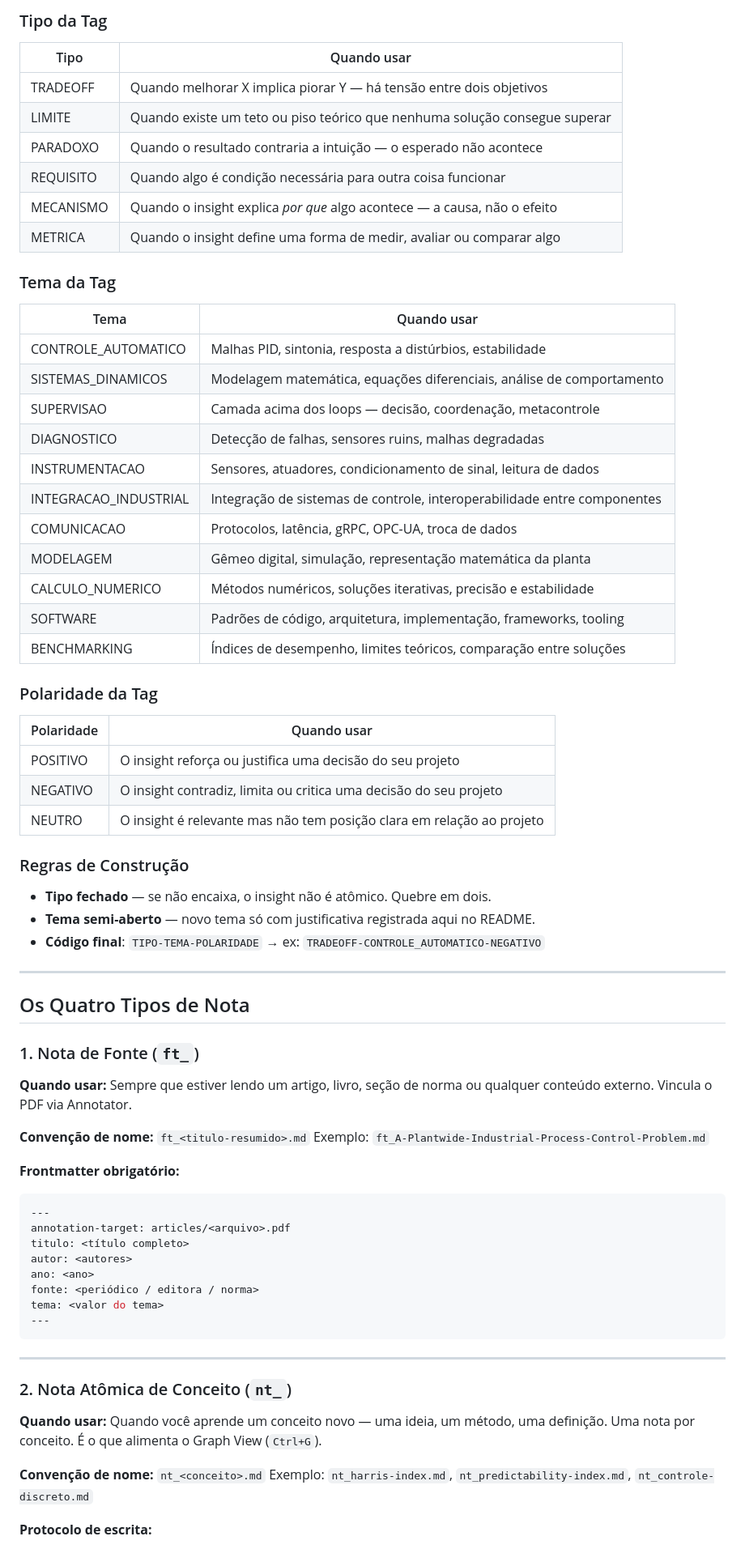
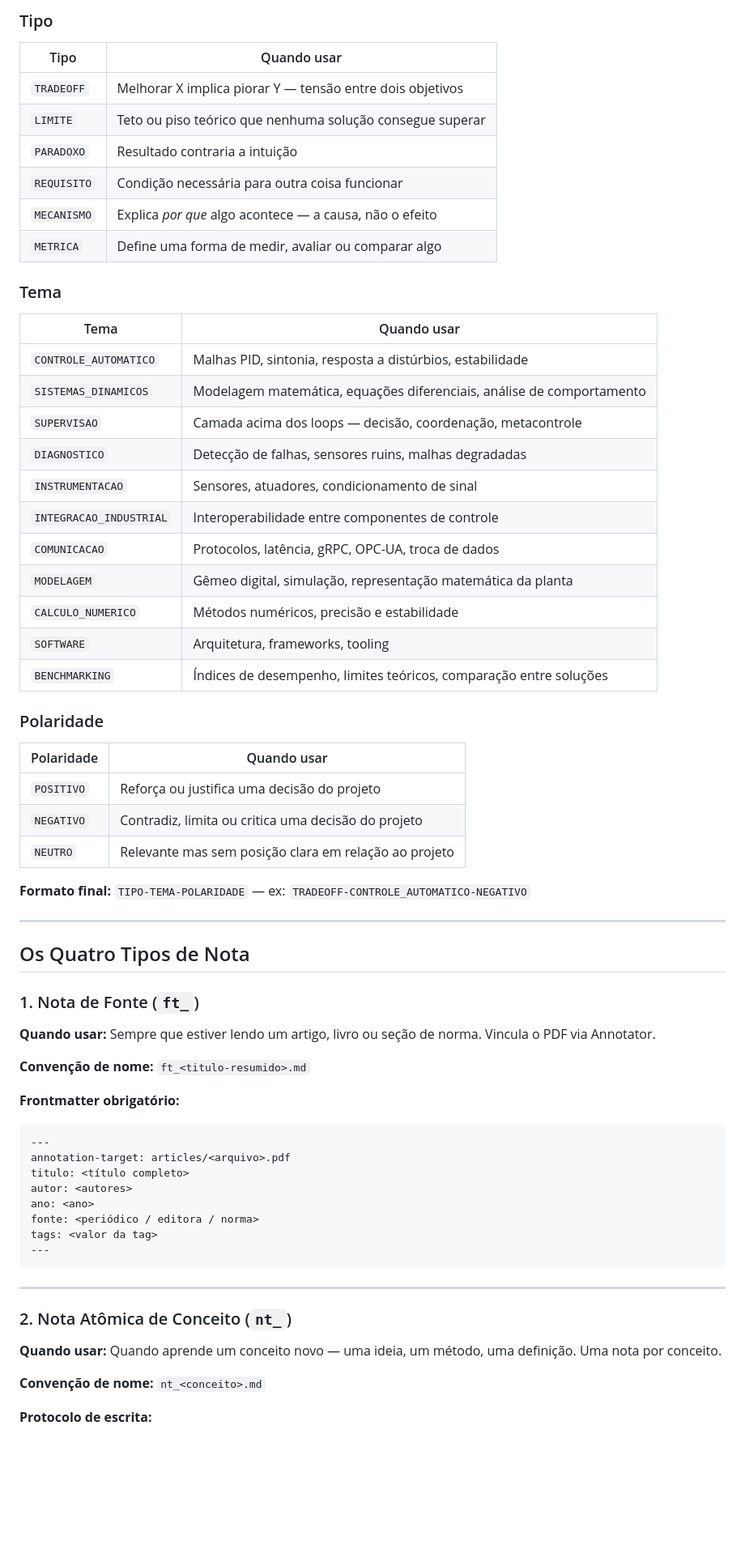
Before and after one commit to Batchuka/tep-monografia, a Markdown page: README.md, the part around one of its changes. Shown at 81% size. Rendered like a GitHub page; blank space fills up the shorter version.

````diff
--- a/README.md
+++ b/README.md
@@ -116,44 +126,40 @@ Dentro das notas de fonte, highlights individuais podem receber tags no formato
 
-### Tipo da Tag
+### Tipo
 
-| Tipo      | Quando usar                                                                |
-| --------- | -------------------------------------------------------------------------- |
-| TRADEOFF  | Quando melhorar X implica piorar Y — há tensão entre dois objetivos        |
-| LIMITE    | Quando existe um teto ou piso teórico que nenhuma solução consegue superar |
-| PARADOXO  | Quando o resultado contraria a intuição — o esperado não acontece          |
-| REQUISITO | Quando algo é condição necessária para outra coisa funcionar               |
-| MECANISMO | Quando o insight explica *por que* algo acontece — a causa, não o efeito   |
-| METRICA   | Quando o insight define uma forma de medir, avaliar ou comparar algo       |
+| Tipo | Quando usar |
+| --- | --- |
+| `TRADEOFF` | Melhorar X implica piorar Y — tensão entre dois objetivos |
+| `LIMITE` | Teto ou piso teórico que nenhuma solução consegue superar |
+| `PARADOXO` | Resultado contraria a intuição |
+| `REQUISITO` | Condição necessária para outra coisa funcionar |
+| `MECANISMO` | Explica *por que* algo acontece — a causa, não o efeito |
+| `METRICA` | Define uma forma de medir, avaliar ou comparar algo |
 
-### Tema da Tag
+### Tema
 
-| Tema                  | Quando usar                                                              |
-| --------------------- | ------------------------------------------------------------------------ |
-| CONTROLE_AUTOMATICO   | Malhas PID, sintonia, resposta a distúrbios, estabilidade                |
-| SISTEMAS_DINAMICOS    | Modelagem matemática, equações diferenciais, análise de comportamento    |
-| SUPERVISAO            | Camada acima dos loops — decisão, coordenação, metacontrole              |
-| DIAGNOSTICO           | Detecção de falhas, sensores ruins, malhas degradadas                    |
-| INSTRUMENTACAO        | Sensores, atuadores, condicionamento de sinal, leitura de dados          |
-| INTEGRACAO_INDUSTRIAL | Integração de sistemas de controle, interoperabilidade entre componentes |
-| COMUNICACAO           | Protocolos, latência, gRPC, OPC-UA, troca de dados                       |
-| MODELAGEM             | Gêmeo digital, simulação, representação matemática da planta             |
-| CALCULO_NUMERICO      | Métodos numéricos, soluções iterativas, precisão e estabilidade          |
-| SOFTWARE              | Padrões de código, arquitetura, implementação, frameworks, tooling       |
-| BENCHMARKING          | Índices de desempenho, limites teóricos, comparação entre soluções       |
+| Tema | Quando usar |
+| --- | --- |
+| `CONTROLE_AUTOMATICO` | Malhas PID, sintonia, resposta a distúrbios, estabilidade |
+| `SISTEMAS_DINAMICOS` | Modelagem matemática, equações diferenciais, análise de comportamento |
+| `SUPERVISAO` | Camada acima dos loops — decisão, coordenação, metacontrole |
+| `DIAGNOSTICO` | Detecção de falhas, sensores ruins, malhas degradadas |
+| `INSTRUMENTACAO` | Sensores, atuadores, condicionamento de sinal |
+| `INTEGRACAO_INDUSTRIAL` | Interoperabilidade entre componentes de controle |
+| `COMUNICACAO` | Protocolos, latência, gRPC, OPC-UA, troca de dados |
+| `MODELAGEM` | Gêmeo digital, simulação, representação matemática da planta |
+| `CALCULO_NUMERICO` | Métodos numéricos, precisão e estabilidade |
+| `SOFTWARE` | Arquitetura, frameworks, tooling |
+| `BENCHMARKING` | Índices de desempenho, limites teóricos, comparação entre soluções |
 
-### Polaridade da Tag
+### Polaridade
 
-| Polaridade | Quando usar                                                           |
-| ---------- | --------------------------------------------------------------------- |
-| POSITIVO   | O insight reforça ou justifica uma decisão do seu projeto             |
-| NEGATIVO   | O insight contradiz, limita ou critica uma decisão do seu projeto     |
-| NEUTRO     | O insight é relevante mas não tem posição clara em relação ao projeto |
+| Polaridade | Quando usar |
+| --- | --- |
+| `POSITIVO` | Reforça ou justifica uma decisão do projeto |
+| `NEGATIVO` | Contradiz, limita ou critica uma decisão do projeto |
+| `NEUTRO` | Relevante mas sem posição clara em relação ao projeto |
 
-### Regras de Construção
-
-- **Tipo fechado** — se não encaixa, o insight não é atômico. Quebre em dois.
-- **Tema semi-aberto** — novo tema só com justificativa registrada aqui no README.
-- **Código final**: `TIPO-TEMA-POLARIDADE` → ex: `TRADEOFF-CONTROLE_AUTOMATICO-NEGATIVO`
+**Formato final:** `TIPO-TEMA-POLARIDADE` — ex: `TRADEOFF-CONTROLE_AUTOMATICO-NEGATIVO`
 
 ---
 
@@ -161,10 +167,9 @@ Dentro das notas de fonte, highlights individuais podem receber tags no formato
 
 ### 1. Nota de Fonte (`ft_`)
 
-**Quando usar:** Sempre que estiver lendo um artigo, livro, seção de norma ou qualquer conteúdo externo. Vincula o PDF via Annotator.
+**Quando usar:** Sempre que estiver lendo um artigo, livro ou seção de norma. Vincula o PDF via Annotator.
 
 **Convenção de nome:** `ft_<titulo-resumido>.md`
-Exemplo: `ft_A-Plantwide-Industrial-Process-Control-Problem.md`
 
 **Frontmatter obrigatório:**
 
@@ -175,7 +180,7 @@ titulo: <título completo>
 autor: <autores>
 ano: <ano>
 fonte: <periódico / editora / norma>
-tema: <valor do tema>
+tags: <valor da tag>
 ---
 ```
 
@@ -183,10 +188,9 @@ tema: <valor do tema>
 
 ### 2. Nota Atômica de Conceito (`nt_`)
 
-**Quando usar:** Quando você aprende um conceito novo — uma ideia, um método, uma definição. Uma nota por conceito. É o que alimenta o Graph View (`Ctrl+G`).
+**Quando usar:** Quando aprende um conceito novo — uma ideia, um método, uma definição. Uma nota por conceito.
 
 **Convenção de nome:** `nt_<conceito>.md`
-Exemplo: `nt_harris-index.md`, `nt_predictability-index.md`, `nt_controle-discreto.md`
 
 **Protocolo de escrita:**
 1. `conceito` — nome do conceito em uma ou duas palavras
````
Also changed, not shown: other parts of README.md (+76 -70 lines).
